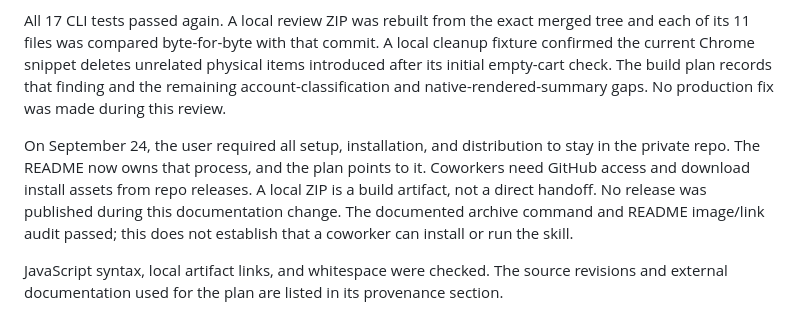
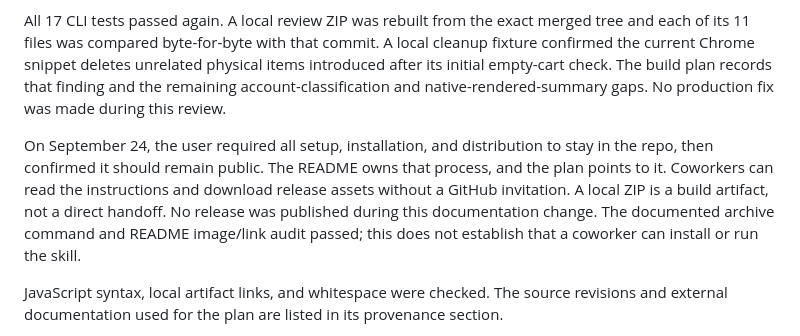
Before and after one commit to nino-chavez/ucp-checkout-qa, a Markdown page: design/extension-review/verification.md, the part around the change. GitHub-like rendering.

```diff
--- a/design/extension-review/verification.md
+++ b/design/extension-review/verification.md
@@ -74,7 +74,7 @@ After PR #5 merged as `8476e2a`, the reviewer inspected the original Claude tool
 
 All 17 CLI tests passed again. A local review ZIP was rebuilt from the exact merged tree and each of its 11 files was compared byte-for-byte with that commit. A local cleanup fixture confirmed the current Chrome snippet deletes unrelated physical items introduced after its initial empty-cart check. The build plan records that finding and the remaining account-classification and native-rendered-summary gaps. No production fix was made during this review.
 
-On September 24, the user required all setup, installation, and distribution to stay in the private repo. The README now owns that process, and the plan points to it. Coworkers need GitHub access and download install assets from repo releases. A local ZIP is a build artifact, not a direct handoff. No release was published during this documentation change. The documented archive command and README image/link audit passed; this does not establish that a coworker can install or run the skill.
+On September 24, the user required all setup, installation, and distribution to stay in the repo, then confirmed it should remain public. The README owns that process, and the plan points to it. Coworkers can read the instructions and download release assets without a GitHub invitation. A local ZIP is a build artifact, not a direct handoff. No release was published during this documentation change. The documented archive command and README image/link audit passed; this does not establish that a coworker can install or run the skill.
 
 JavaScript syntax, local artifact links, and whitespace were checked. The source revisions and external documentation used for the plan are listed in its provenance section.
 
```
Also changed, not shown: README.md (+4 -4 lines), decisions/browser-extension-plan.md (+4 -4 lines).
